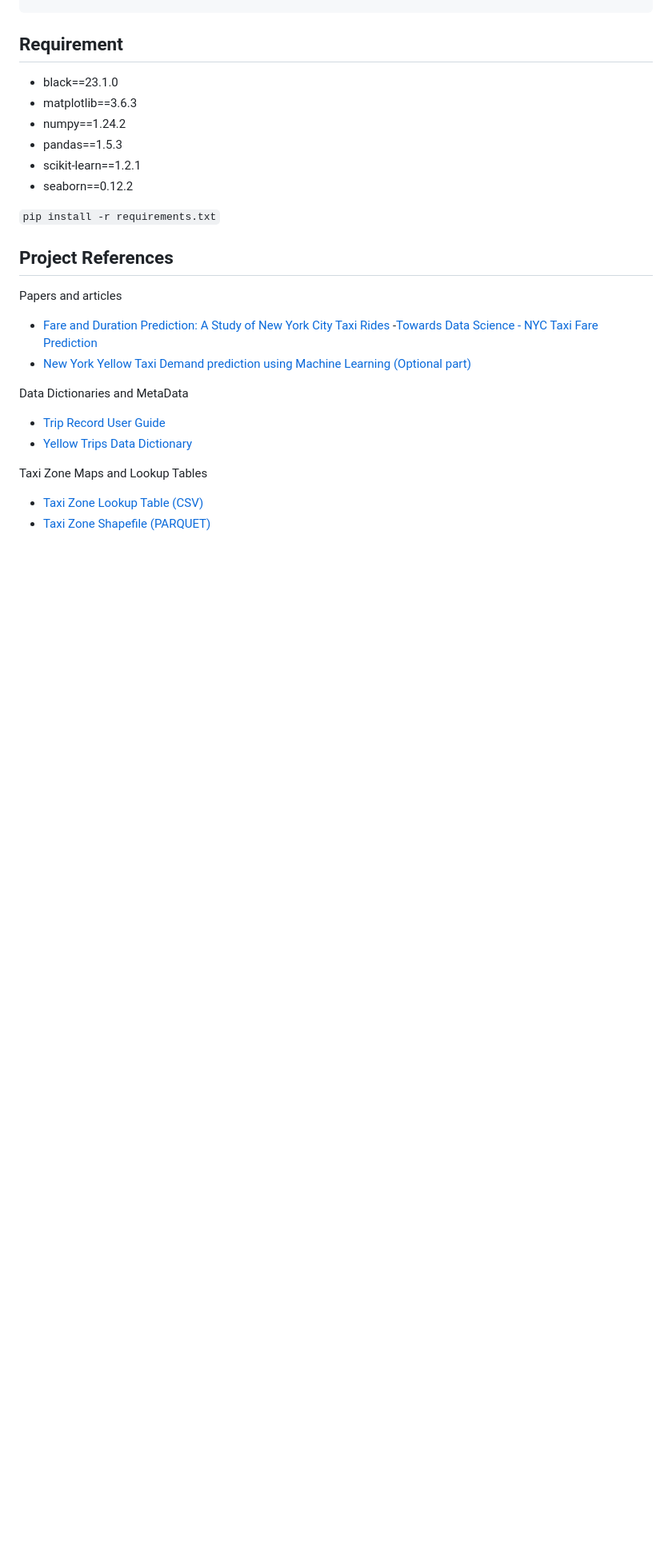
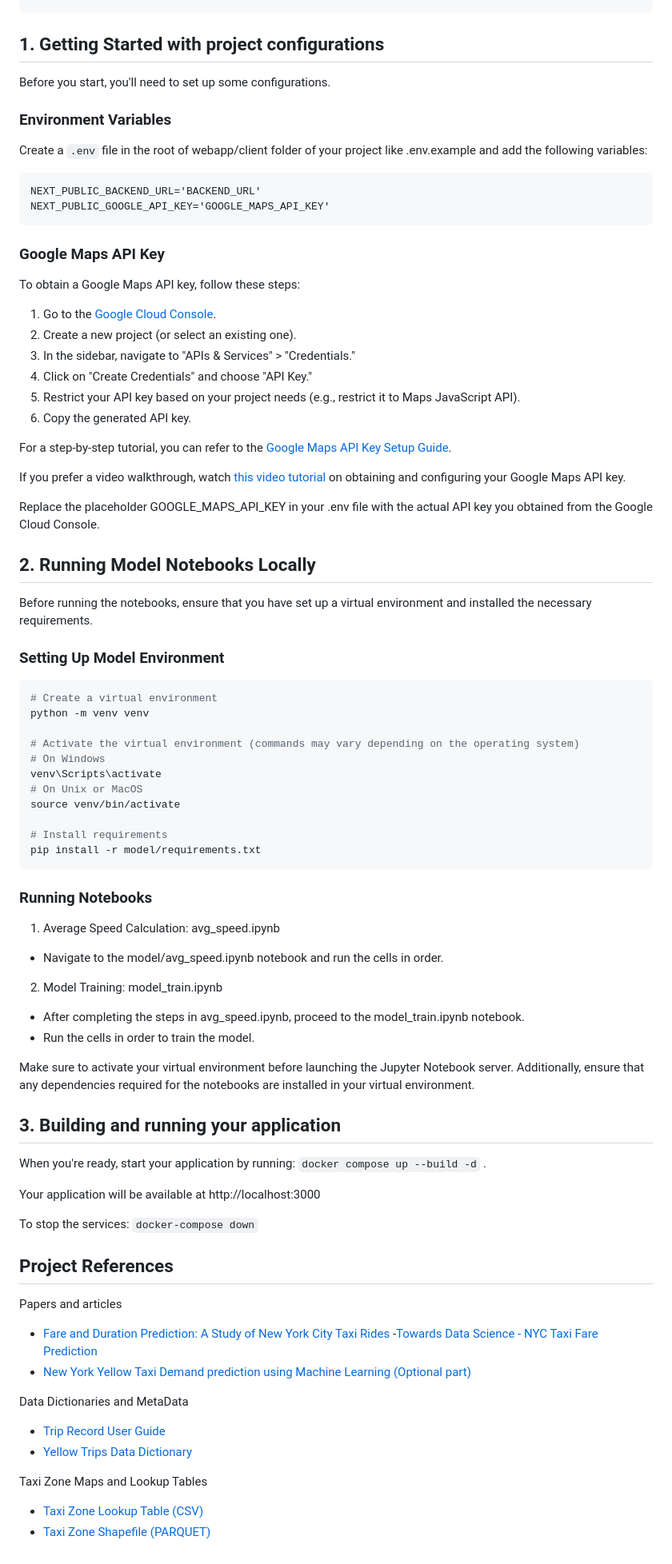
Before and after one commit to xtianhb/nyc_taxi_ml, a Markdown page: README.md, the part around the change. Shown at 80% size. Rendered like a GitHub page; blank space fills up the shorter version.

````diff
--- a/README.md
+++ b/README.md
@@ -50,16 +50,78 @@ Before starting to work, let's take a deep overview of the project structure and
 └── requirements.txt
 ```
 
-## Requirement
+## 1. Getting Started with project configurations
 
-- black==23.1.0
-- matplotlib==3.6.3
-- numpy==1.24.2
-- pandas==1.5.3
-- scikit-learn==1.2.1
-- seaborn==0.12.2
+Before you start, you'll need to set up some configurations.
 
-```pip install -r requirements.txt```
+### Environment Variables
+
+Create a `.env` file in the root of webapp/client folder of your project like .env.example and add the following variables:
+
+```
+NEXT_PUBLIC_BACKEND_URL='BACKEND_URL'
+NEXT_PUBLIC_GOOGLE_API_KEY='GOOGLE_MAPS_API_KEY'
+```
+
+### Google Maps API Key
+
+To obtain a Google Maps API key, follow these steps:
+
+1. Go to the [Google Cloud Console](https://console.cloud.google.com/).
+2. Create a new project (or select an existing one).
+3. In the sidebar, navigate to "APIs & Services" > "Credentials."
+4. Click on "Create Credentials" and choose "API Key."
+5. Restrict your API key based on your project needs (e.g., restrict it to Maps JavaScript API).
+6. Copy the generated API key.
+
+For a step-by-step tutorial, you can refer to the [Google Maps API Key Setup Guide](https://developers.google.com/maps/documentation/embed/get-api-key).
+
+If you prefer a video walkthrough, watch [this video tutorial](https://www.youtube.com/watch?v=2_HZObVbe-g) on obtaining and configuring your Google Maps API key.
+
+Replace the placeholder GOOGLE_MAPS_API_KEY in your .env file with the actual API key you obtained from the Google Cloud Console.
+
+## 2. Running Model Notebooks Locally
+
+Before running the notebooks, ensure that you have set up a virtual environment and installed the necessary requirements.
+
+### Setting Up Model Environment
+
+```bash
+# Create a virtual environment
+python -m venv venv
+
+# Activate the virtual environment (commands may vary depending on the operating system)
+# On Windows
+venv\Scripts\activate
+# On Unix or MacOS
+source venv/bin/activate
+
+# Install requirements
+pip install -r model/requirements.txt
+```
+
+### Running Notebooks
+
+1. Average Speed Calculation: avg_speed.ipynb
+
+- Navigate to the model/avg_speed.ipynb notebook and run the cells in order.
+
+2. Model Training: model_train.ipynb
+
+- After completing the steps in avg_speed.ipynb, proceed to the model_train.ipynb notebook.
+- Run the cells in order to train the model.
+
+Make sure to activate your virtual environment before launching the Jupyter Notebook server. Additionally, ensure that any dependencies required for the notebooks are installed in your virtual environment.
+
+## 3. Building and running your application
+
+When you're ready, start your application by running:
+`docker compose up --build -d` .
+
+Your application will be available at http://localhost:3000
+
+To stop the services:
+`docker-compose down`
 
 
 ## Project References
````
